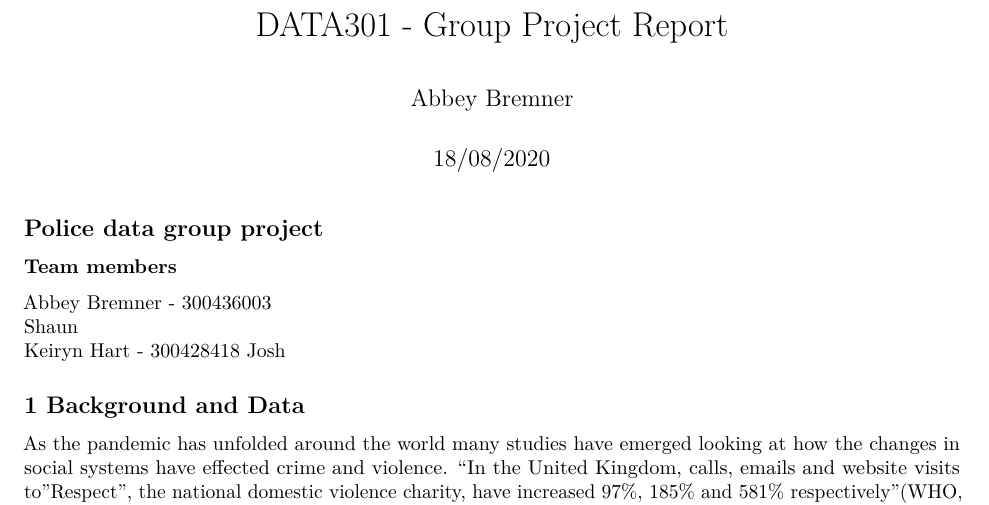
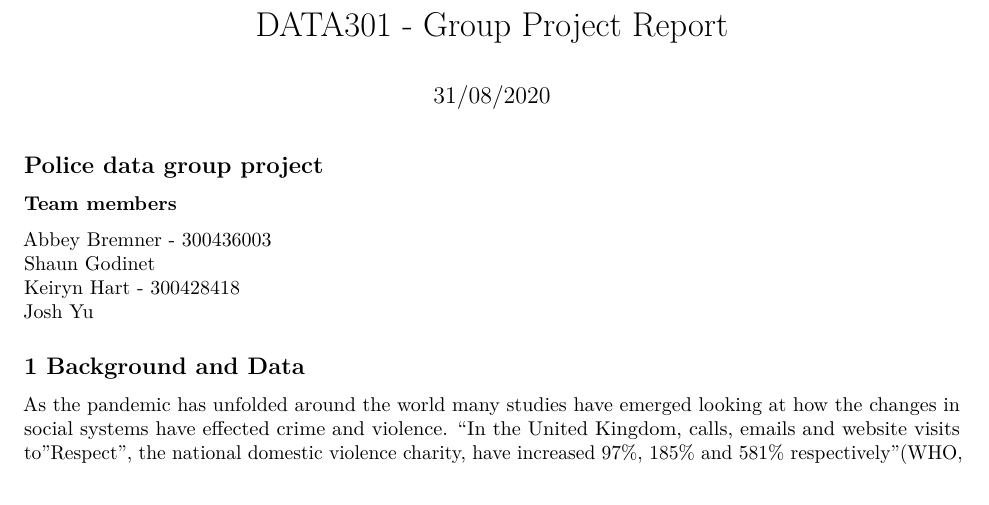
Before and after one commit to berry-jam/DATA301-Group-Project, an R Markdown document (Reports/report.Rmd): part of page 1 of 8, cut so that both start at the same text. Rendered offline with R 4.5, knitr and Pandoc, then LaTeX, with nearby package versions; some code elsewhere in the file could not run offline.

Commit message:
small edits

```diff
--- a/Reports/report.Rmd
+++ b/Reports/report.Rmd
@@ -1,7 +1,7 @@
 ---
 title: "DATA301 - Group Project Report"
-author: "Abbey Bremner"
-date: "18/08/2020"
+author:
+date: "31/08/2020"
 output:
   pdf_document: default
   word_document: default
@@ -11,9 +11,9 @@ output:
 
 ### Team members
 Abbey Bremner - 300436003
-Shaun
+Shaun Godinet
 Keiryn Hart - 300428418
-Josh
+Josh Yu
 
 ---
 # Investigating the impacts of COVID-19 on Assault in New Zealand
```
